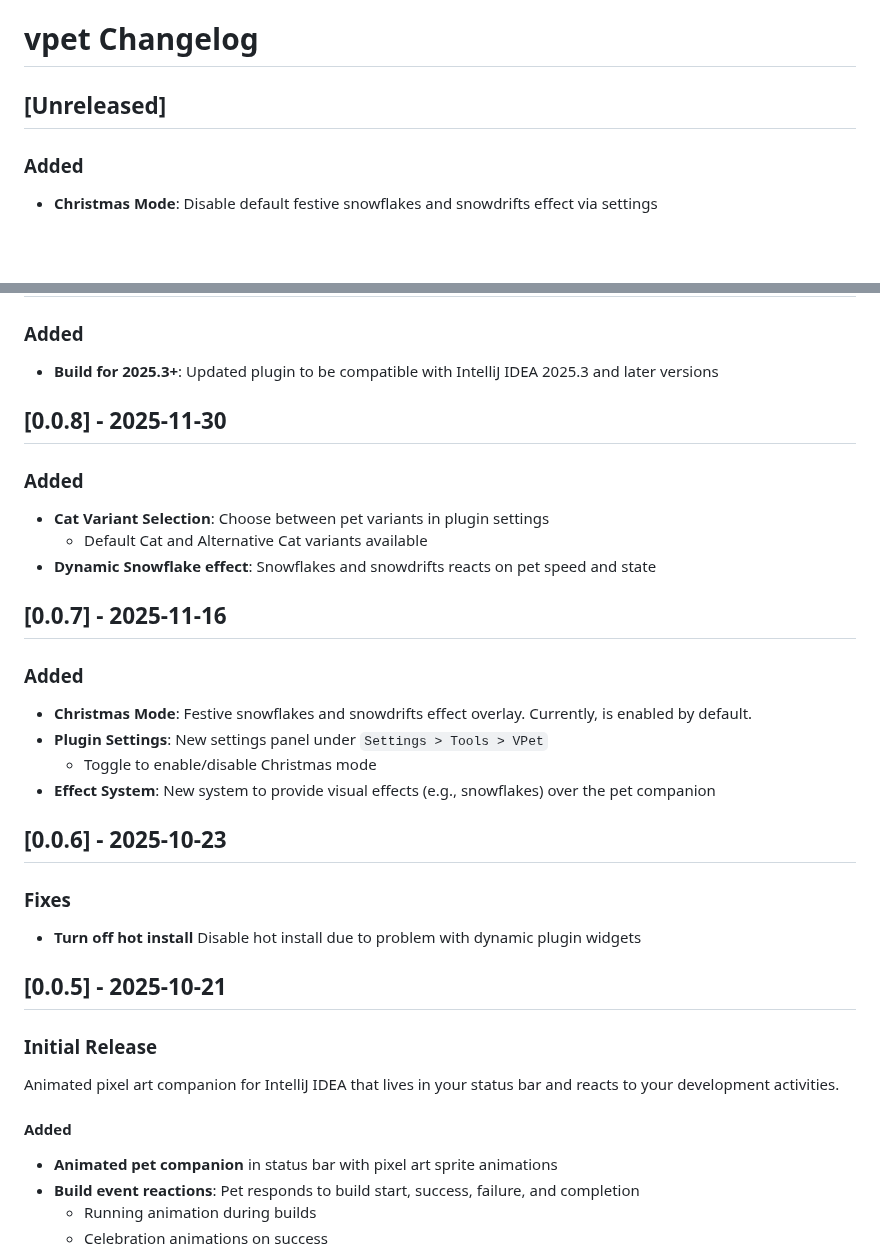
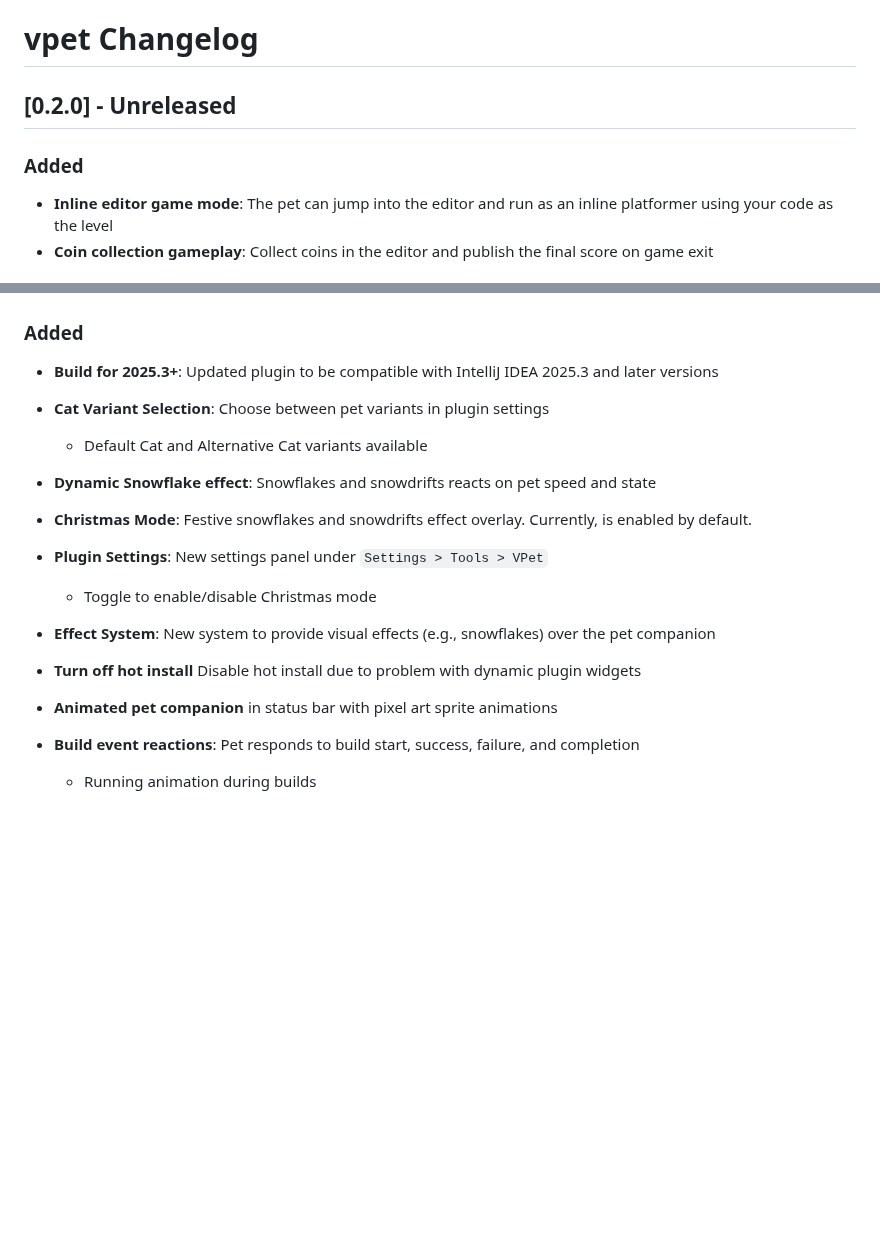
Before and after one commit to stillya/vpet, a Markdown page: CHANGELOG.md, 2 parts joined by grey strips. GitHub-like rendering; blank space fills up the shorter version.

Commit message:
chore: prepare 0.2.0 release

```diff
--- a/CHANGELOG.md
+++ b/CHANGELOG.md
@@ -2,10 +2,12 @@
 
 # vpet Changelog
 
-## [Unreleased]
+## [0.2.0] - Unreleased
 
 ### Added
 
-- **Christmas Mode**: Disable default festive snowflakes and snowdrifts effect via
-  settings
+- **Inline editor game mode**: The pet can jump into the editor and run as an inline
+  platformer using your code as the level
+- **Coin collection gameplay**: Collect coins in the editor and publish the final score on
+  game exit
 
@@ -15,19 +17,9 @@
 
 - **Build for 2025.3+**: Updated plugin to be compatible with IntelliJ IDEA 2025.3 and
   later versions
-
-## [0.0.8] - 2025-11-30
-
-### Added
-
 - **Cat Variant Selection**: Choose between pet variants in plugin settings
     - Default Cat and Alternative Cat variants available
 - **Dynamic Snowflake effect**: Snowflakes and snowdrifts reacts on pet speed and state
-
-## [0.0.7] - 2025-11-16
-
-### Added
-
 - **Christmas Mode**: Festive snowflakes and snowdrifts effect overlay. Currently, is
   enabled by default.
 - **Plugin Settings**: New settings panel under `Settings > Tools > VPet`
@@ -35,21 +27,7 @@
 - **Effect System**: New system to provide visual effects (e.g., snowflakes) over the pet
   companion
 
-## [0.0.6] - 2025-10-23
-
-### Fixes
-
 - **Turn off hot install** Disable hot install due to problem with dynamic plugin widgets
-
-## [0.0.5] - 2025-10-21
-
-### Initial Release
-
-Animated pixel art companion for IntelliJ IDEA that lives in your status bar and reacts to
-your development activities.
-
-#### Added
-
 - **Animated pet companion** in status bar with pixel art sprite animations
 - **Build event reactions**: Pet responds to build start, success, failure, and completion
     - Running animation during builds
```
Also changed, not shown: other parts of CHANGELOG.md (+1 -1 lines), README.md (+11 -3 lines), docs/vpet_inline.png (added), 1 other file.
